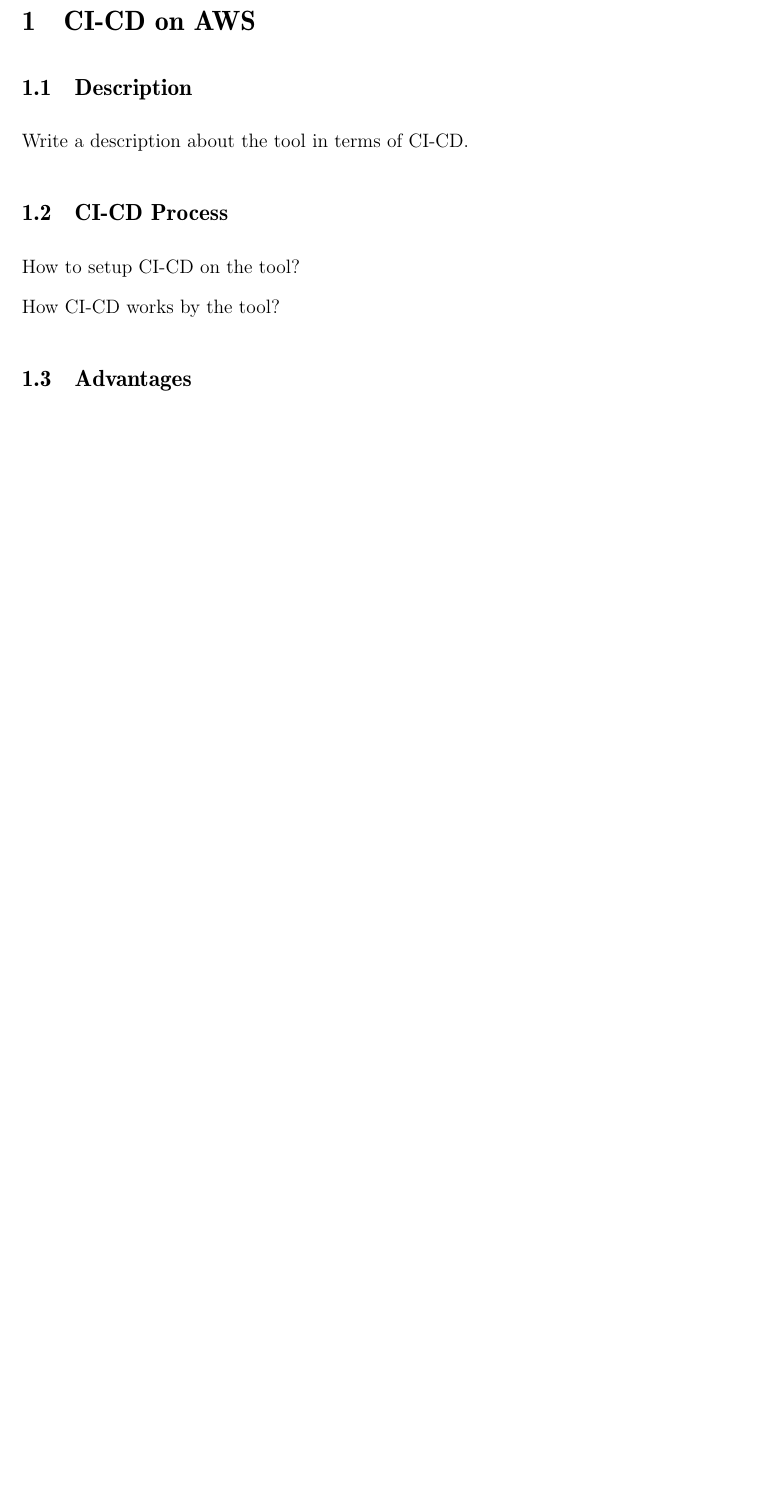
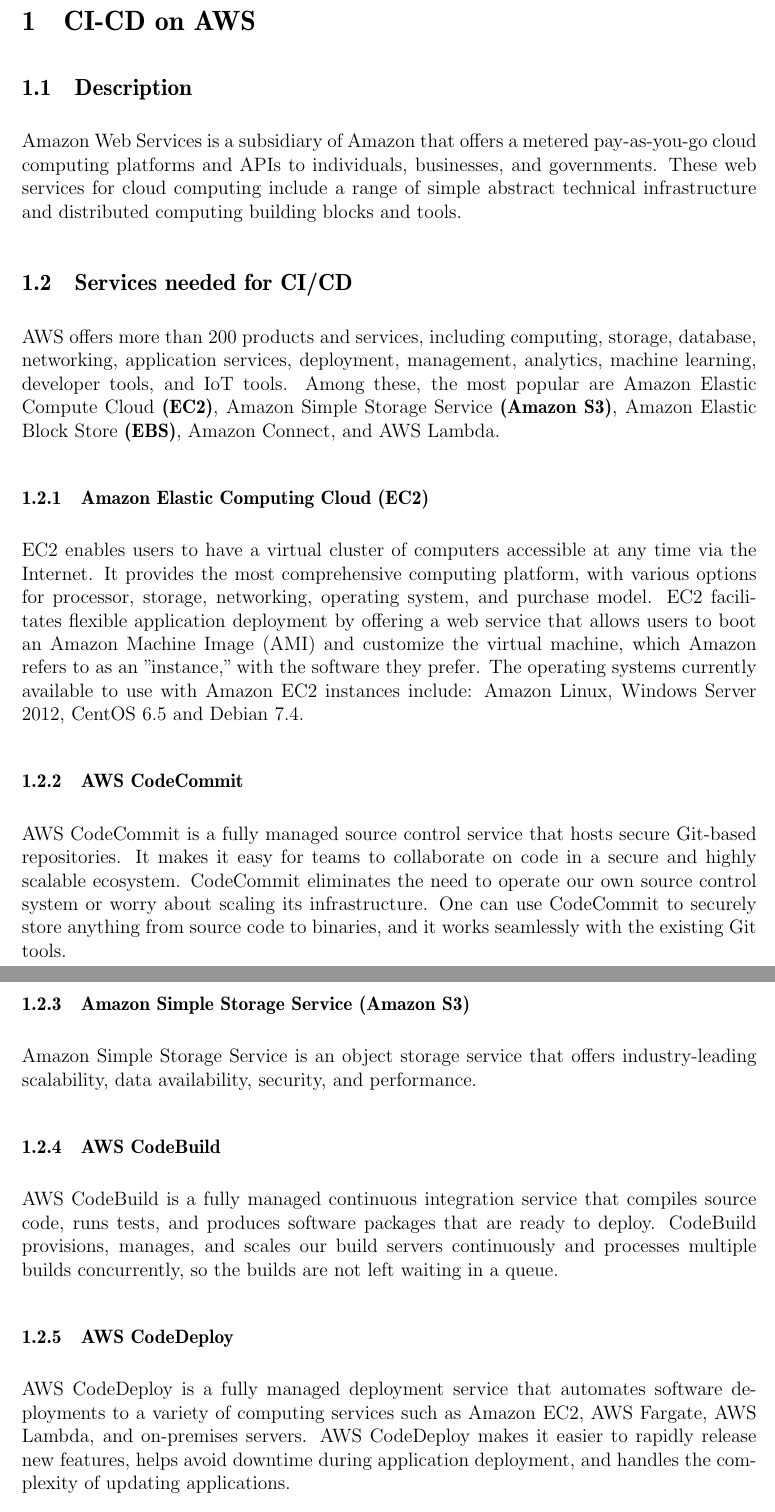
Before and after one commit to sas2505/masters-project, a LaTeX document (project-report.tex, which reads sections/awsItems/describeAWS.tex): part of page 11 of 16 before the commit and two parts of pages 11 and 12 of 18 after it, the two joined at a grey line, cut so that both start at the same text, the shorter picture padded with empty space. Compiled offline with pdfLaTeX.

Commit message:
Update (describeAWS.tex): Added draft description of CI/CD in AWS

```diff
--- a/sections/awsItems/describeAWS.tex
+++ b/sections/awsItems/describeAWS.tex
@@ -1,3 +1,31 @@
 \subsection{Description}
 %
-Write a description about the tool in terms of CI-CD.
+Amazon Web Services is a subsidiary of Amazon that offers a metered pay-as-you-go cloud computing platforms and APIs to individuals, businesses, and governments. These web services for cloud computing include a range of simple abstract technical infrastructure and distributed computing building blocks and tools.
+%
+\subsection{Services needed for CI/CD}
+%
+AWS offers more than 200 products and services, including computing, storage, database, networking, application services, deployment, management, analytics, machine learning, developer tools, and IoT tools. Among these, the most popular are Amazon Elastic Compute Cloud \textbf{(EC2)}, Amazon Simple Storage Service \textbf{(Amazon S3)}, Amazon Elastic Block Store \textbf{(EBS)}, Amazon Connect, and AWS Lambda.
+
+\subsubsection{Amazon Elastic Computing Cloud (EC2)}
+%
+EC2 enables users to have a virtual cluster of computers accessible at any time via the Internet. It provides the most comprehensive computing platform, with  various options for processor, storage, networking, operating system, and purchase model. EC2 facilitates flexible application deployment by offering a web service that allows users to boot an Amazon Machine Image (AMI) and customize the virtual machine, which Amazon refers to as an "instance," with the software they prefer. The operating systems currently available to use with Amazon EC2 instances include: Amazon Linux, Windows Server 2012, CentOS 6.5 and Debian 7.4.
+%
+
+\subsubsection{AWS CodeCommit}
+%
+AWS CodeCommit is a fully managed source control service that hosts secure Git-based repositories. It makes it easy for teams to collaborate on code in a secure and highly scalable ecosystem. CodeCommit eliminates the need to operate our own source control system or worry about scaling its infrastructure. One can use CodeCommit to securely store anything from source code to binaries, and it works seamlessly with the existing Git tools.
+%
+
+\subsubsection{Amazon Simple Storage Service (Amazon S3)}
+%
+Amazon Simple Storage Service is an object storage service that offers industry-leading scalability, data availability, security, and performance.
+%
+
+\subsubsection{AWS CodeBuild}
+%
+AWS CodeBuild is a fully managed continuous integration service that compiles source code, runs tests, and produces software packages that are ready to deploy. CodeBuild provisions, manages, and scales our build servers continuously and processes multiple builds concurrently, so the builds are not left waiting in a queue.
+%
+
+\subsubsection{AWS CodeDeploy}
+%
+AWS CodeDeploy is a fully managed deployment service that automates software deployments to a variety of computing services such as Amazon EC2, AWS Fargate, AWS Lambda, and on-premises servers. AWS CodeDeploy makes it easier to rapidly release new features, helps avoid downtime during application deployment, and handles the complexity of updating applications.
@@ -4,6 +44,10 @@
 %
 \subsection{CI-CD Process}
 %
-How to setup CI-CD on the tool?
+The following example uses two separate AWS accounts for development and production.
+In summary, the example has the following workflow:
 
-How CI-CD works by the tool?
+\begin{enumerate}
+    \item A change or commit to the code in the CodeCommit application repository triggers CodePipeline with the help of a CloudWatch event.
+
+    \item The pipeline downloads the code from the CodeCommit repository, initiates the Build and Test action using CodeBuild, and securely saves the built artifact on the S3 bucket.
```
Also changed, not shown: images/aws_cicd.png (added), sections/awsItems/describeAWS.tex (29 more changed lines).
